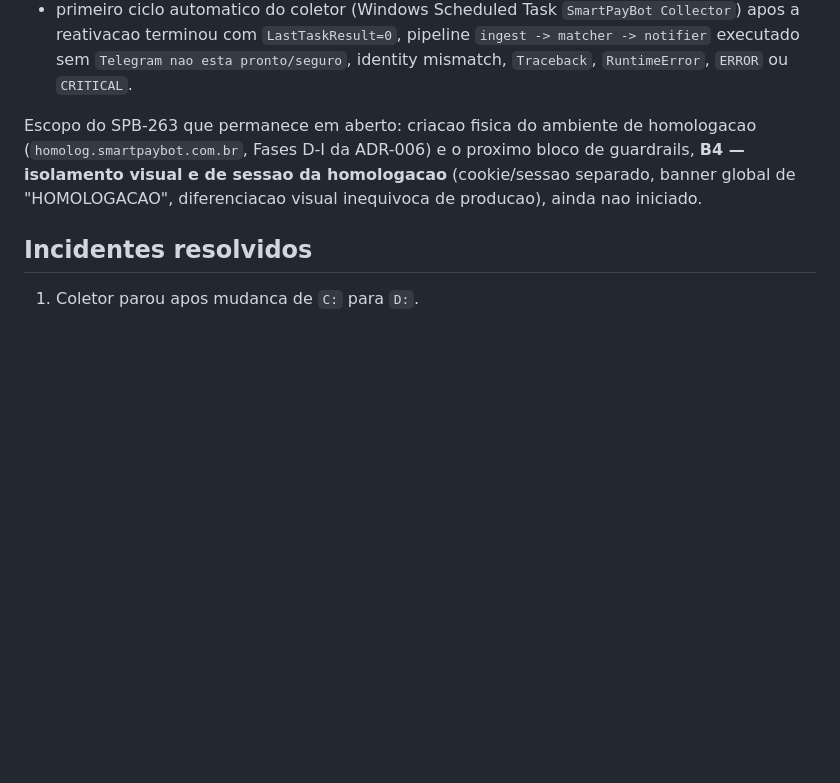
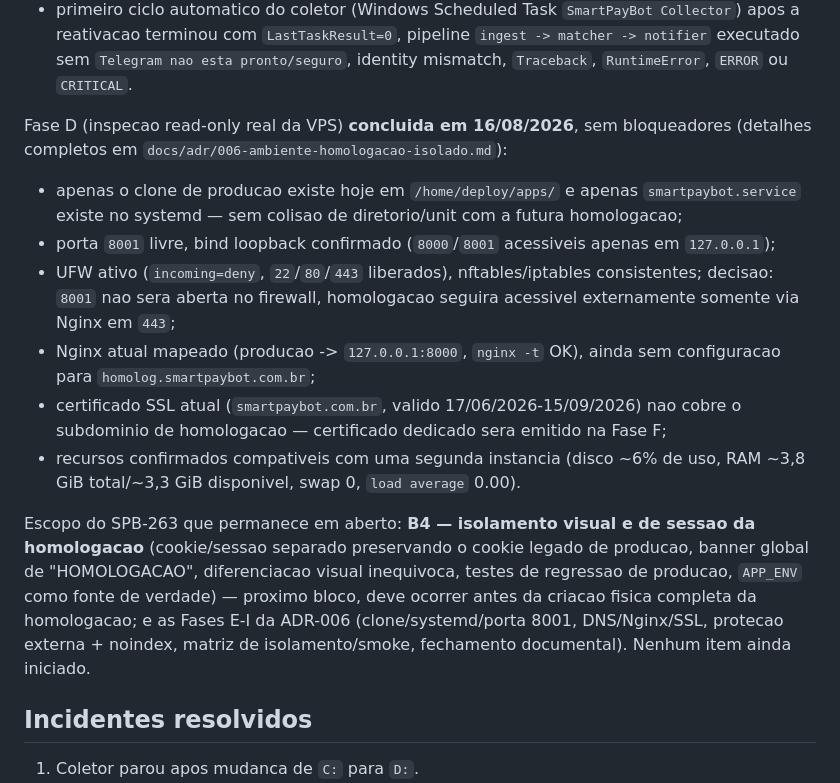
Before and after one commit to Abiliioo/www.smartpaybot.com.br, a Markdown page: docs/phase-2/01-estado-atual.md, the part around the change. Drawn GitHub-style; blank space fills up the shorter version.

```diff
--- a/docs/phase-2/01-estado-atual.md
+++ b/docs/phase-2/01-estado-atual.md
@@ -157,7 +157,16 @@ B3 (isolamento de Telegram: `TELEGRAM_MODE` fail-closed, identity guard via `TEL
 - banco: `PRAGMA integrity_check=ok`, `PRAGMA foreign_key_check` vazio, intacto durante deploy/testes pre-restart;
 - primeiro ciclo automatico do coletor (Windows Scheduled Task `SmartPayBot Collector`) apos a reativacao terminou com `LastTaskResult=0`, pipeline `ingest -> matcher -> notifier` executado sem `Telegram nao esta pronto/seguro`, identity mismatch, `Traceback`, `RuntimeError`, `ERROR` ou `CRITICAL`.
 
-Escopo do SPB-263 que permanece em aberto: criacao fisica do ambiente de homologacao (`homolog.smartpaybot.com.br`, Fases D-I da ADR-006) e o proximo bloco de guardrails, **B4 — isolamento visual e de sessao da homologacao** (cookie/sessao separado, banner global de "HOMOLOGACAO", diferenciacao visual inequivoca de producao), ainda nao iniciado.
+Fase D (inspecao read-only real da VPS) **concluida em 16/08/2026**, sem bloqueadores (detalhes completos em `docs/adr/006-ambiente-homologacao-isolado.md`):
+
+- apenas o clone de producao existe hoje em `/home/deploy/apps/` e apenas `smartpaybot.service` existe no systemd — sem colisao de diretorio/unit com a futura homologacao;
+- porta `8001` livre, bind loopback confirmado (`8000`/`8001` acessiveis apenas em `127.0.0.1`);
+- UFW ativo (`incoming=deny`, `22`/`80`/`443` liberados), nftables/iptables consistentes; decisao: `8001` nao sera aberta no firewall, homologacao seguira acessivel externamente somente via Nginx em `443`;
+- Nginx atual mapeado (producao -> `127.0.0.1:8000`, `nginx -t` OK), ainda sem configuracao para `homolog.smartpaybot.com.br`;
+- certificado SSL atual (`smartpaybot.com.br`, valido 17/06/2026-15/09/2026) nao cobre o subdominio de homologacao — certificado dedicado sera emitido na Fase F;
+- recursos confirmados compativeis com uma segunda instancia (disco ~6% de uso, RAM ~3,8 GiB total/~3,3 GiB disponivel, swap 0, `load average` 0.00).
+
+Escopo do SPB-263 que permanece em aberto: **B4 — isolamento visual e de sessao da homologacao** (cookie/sessao separado preservando o cookie legado de producao, banner global de "HOMOLOGACAO", diferenciacao visual inequivoca, testes de regressao de producao, `APP_ENV` como fonte de verdade) — proximo bloco, deve ocorrer antes da criacao fisica completa da homologacao; e as Fases E-I da ADR-006 (clone/systemd/porta 8001, DNS/Nginx/SSL, protecao externa + noindex, matriz de isolamento/smoke, fechamento documental). Nenhum item ainda iniciado.
 
 ## Incidentes resolvidos
 
```
Also changed, not shown: docs/adr/006-ambiente-homologacao-isolado.md (+9 -7 lines), docs/phase-2/13-backlog.md (+1 -1 lines).
